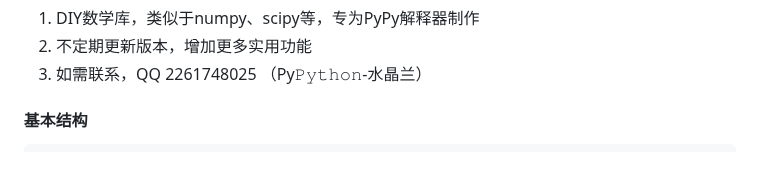
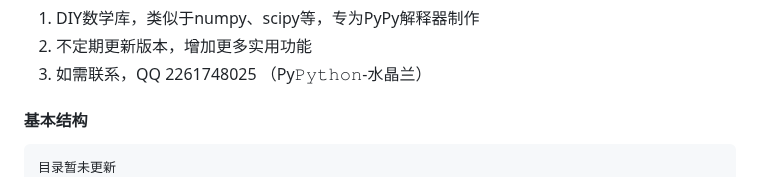
Before and after one commit to PythonSJL/PyPyNum, a Markdown page: README.md, the part around the change. Rendered like a GitHub page.

Commit message:
Version -> 0.8
Signed-off-by: Python水晶兰 <12557008+PythonSJL@user.noreply.gitee.com>

````diff
--- a/README.md
+++ b/README.md
@@ -11,6 +11,7 @@
 
 #### 基本结构
 ```
+目录暂未更新
 PyPyNum
     Geometry
         CLASSES
````
